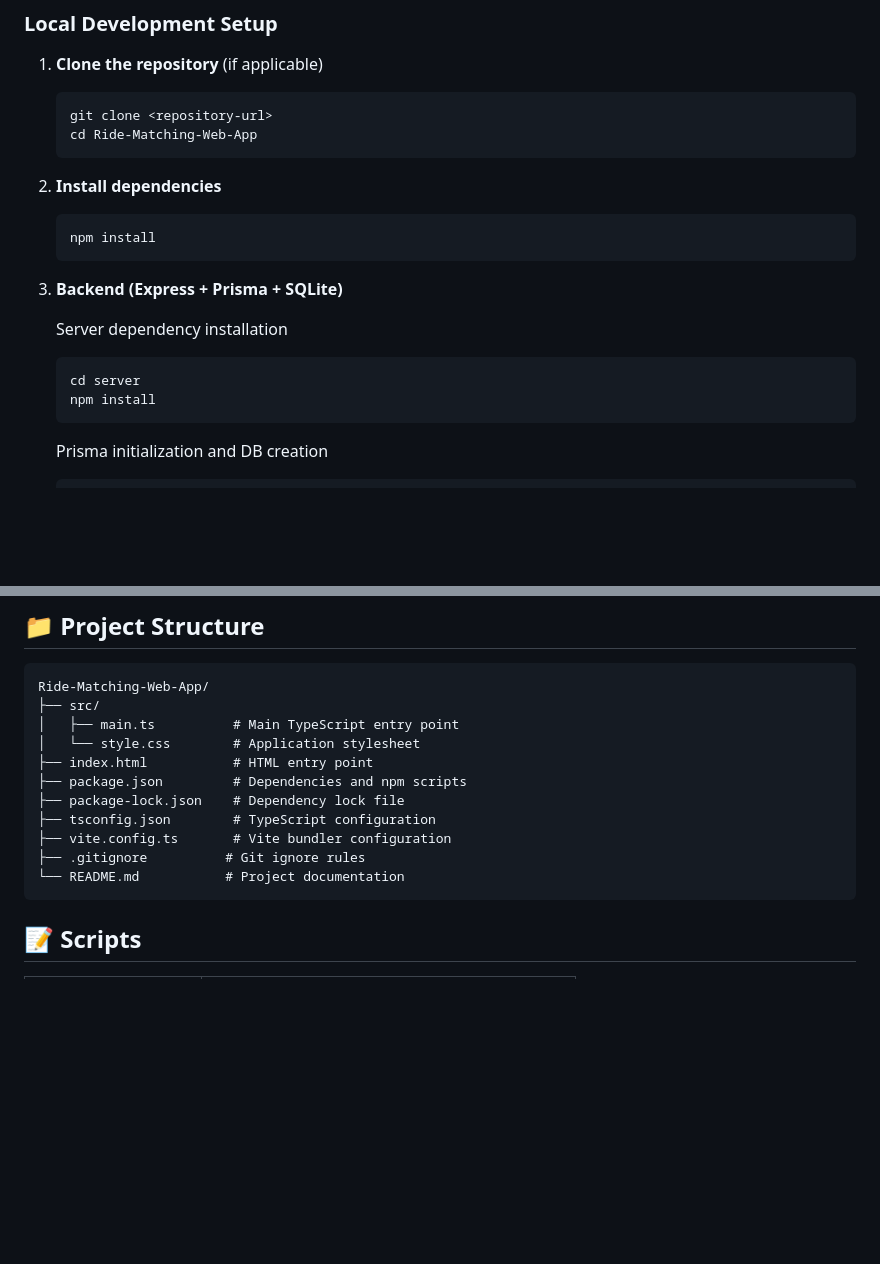
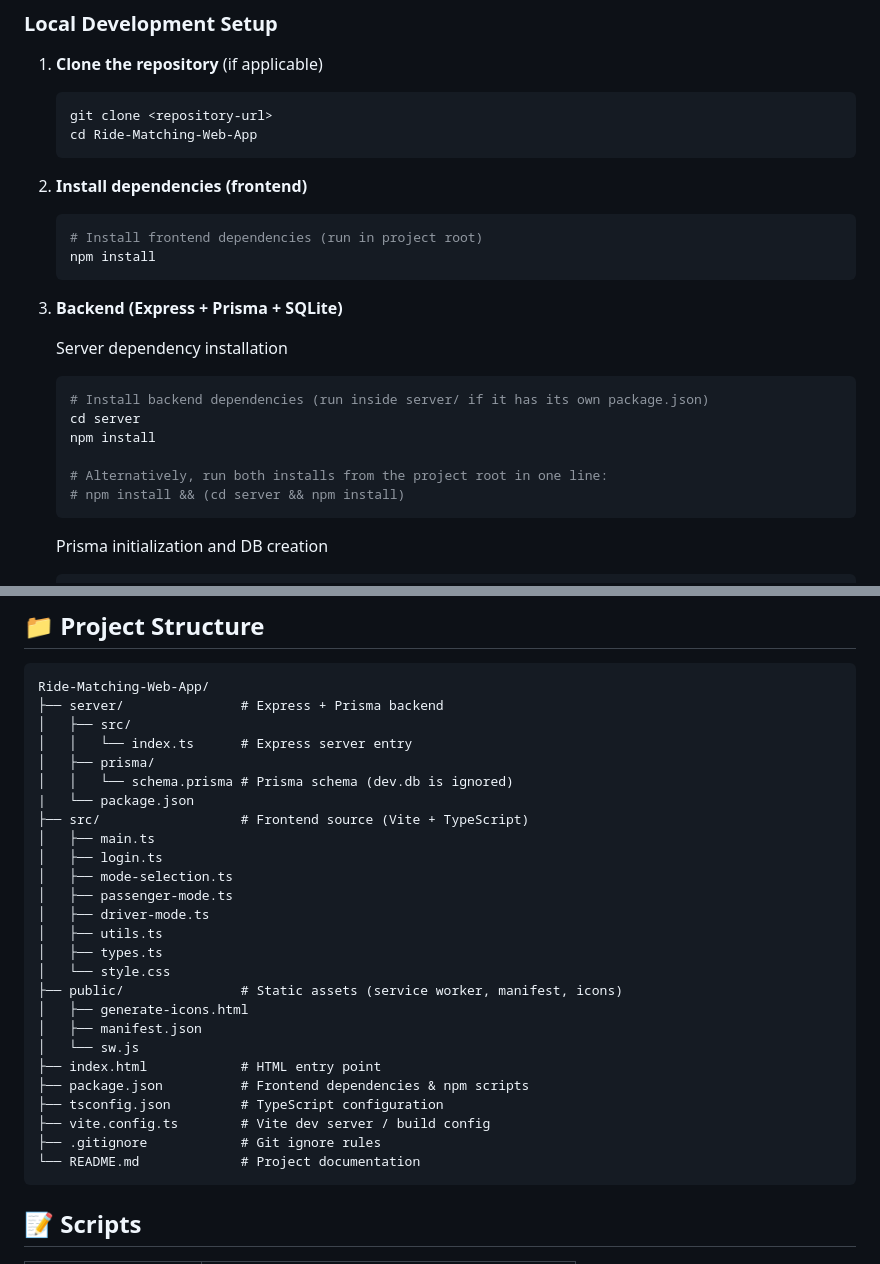
Before and after one commit to Bethel-Church-of-Oregon/Ride-Matching-Web-App, a Markdown page: README.md, 2 parts joined by grey strips. Rendered like a GitHub page; blank space fills up the shorter version.

Commit message:
feat: update project structure in readme.md

````diff
--- a/README.md
+++ b/README.md
@@ -63,18 +63,23 @@ If you plan to use the included Express + Prisma backend (SQLite) for registrati
    cd Ride-Matching-Web-App
    ```
 
-2. **Install dependencies**
-   ```bash
-   npm install
-   ```
+2. **Install dependencies (frontend)**
+    ```bash
+    # Install frontend dependencies (run in project root)
+    npm install
+    ```
 
 3. **Backend (Express + Prisma + SQLite)**
 
-    Server dependency installation
-    ```bash
-    cd server
-    npm install
-    ```
+   Server dependency installation
+   ```bash
+   # Install backend dependencies (run inside server/ if it has its own package.json)
+   cd server
+   npm install
+
+   # Alternatively, run both installs from the project root in one line:
+   # npm install && (cd server && npm install)
+   ```
 
     Prisma initialization and DB creation
     ```bash
@@ -111,16 +116,31 @@ If you plan to use the included Express + Prisma backend (SQLite) for registrati
 
 ```
 Ride-Matching-Web-App/
-├── src/
-│   ├── main.ts          # Main TypeScript entry point
-│   └── style.css        # Application stylesheet
-├── index.html           # HTML entry point
-├── package.json         # Dependencies and npm scripts
-├── package-lock.json    # Dependency lock file
-├── tsconfig.json        # TypeScript configuration
-├── vite.config.ts       # Vite bundler configuration
-├── .gitignore          # Git ignore rules
-└── README.md           # Project documentation
+├── server/               # Express + Prisma backend
+│   ├── src/
+│   │   └── index.ts      # Express server entry
+│   ├── prisma/
+│   │   └── schema.prisma # Prisma schema (dev.db is ignored)
+|   └── package.json
+├── src/                  # Frontend source (Vite + TypeScript)
+│   ├── main.ts
+│   ├── login.ts
+│   ├── mode-selection.ts
+│   ├── passenger-mode.ts
+│   ├── driver-mode.ts
+│   ├── utils.ts
+│   ├── types.ts
+│   └── style.css
+├── public/               # Static assets (service worker, manifest, icons)
+│   ├── generate-icons.html
+│   ├── manifest.json
+│   └── sw.js
+├── index.html            # HTML entry point
+├── package.json          # Frontend dependencies & npm scripts
+├── tsconfig.json         # TypeScript configuration
+├── vite.config.ts        # Vite dev server / build config
+├── .gitignore            # Git ignore rules
+└── README.md             # Project documentation
 ```
 
 ## 📝 Scripts
````
